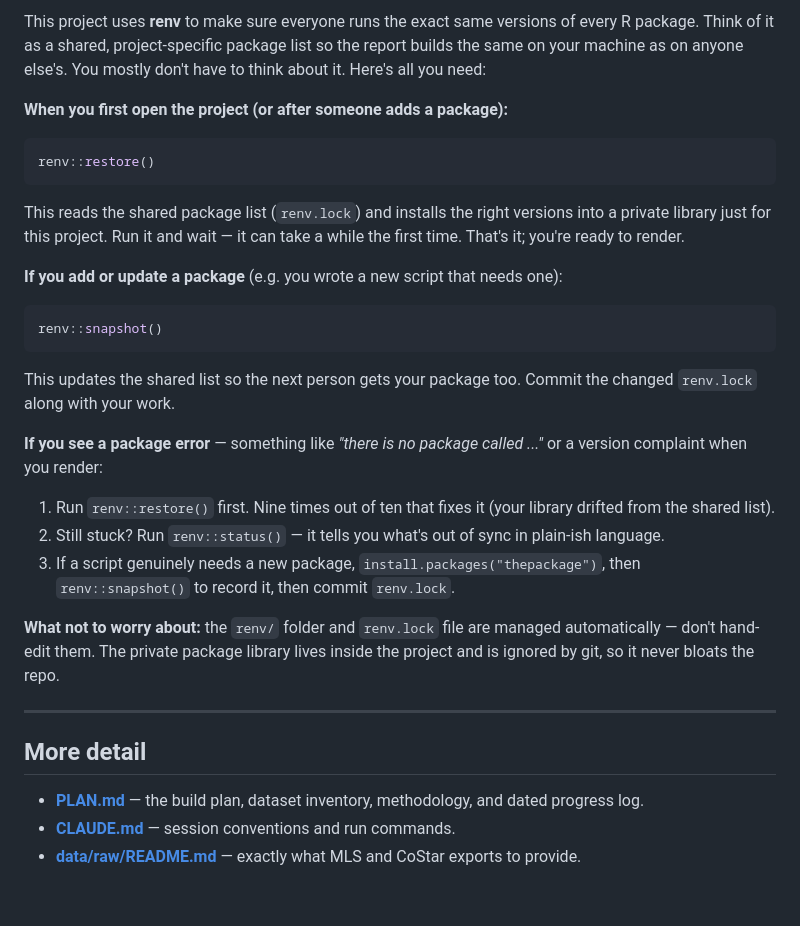
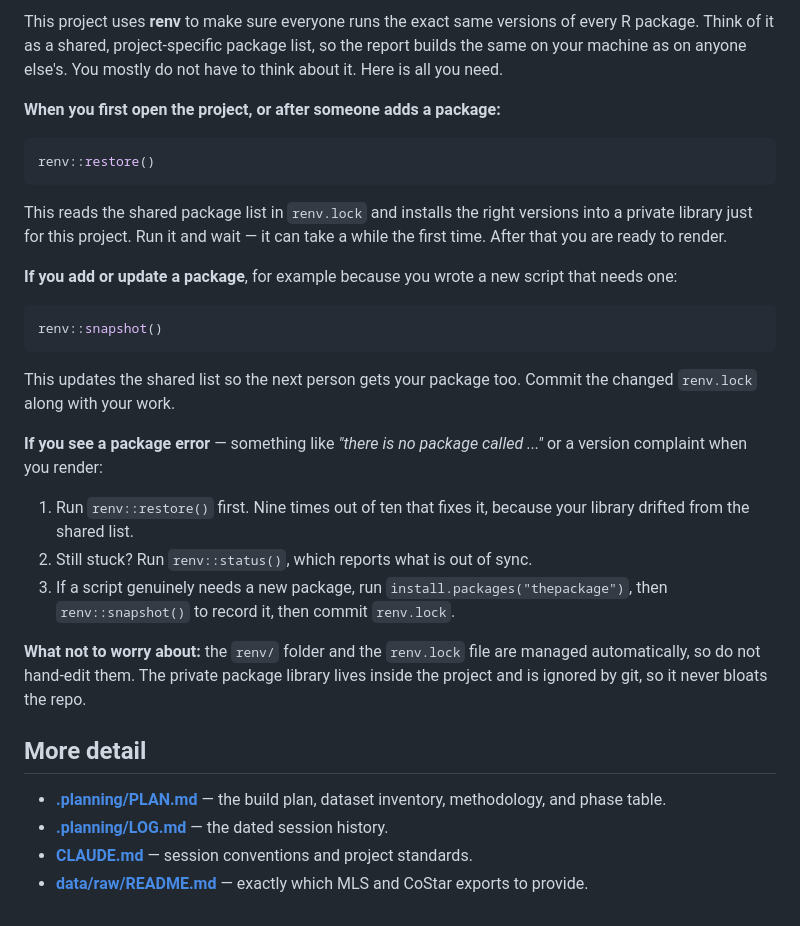
Before and after one commit to hdadvisors/pha-update-2026, a Markdown page: README.md, the part around one of its changes. Drawn GitHub-style.

````diff
--- a/README.md
+++ b/README.md
@@ -63,39 +57,33 @@ can't be shared publicly). To recreate the data files, run the scripts in `r/`.
 
-This project uses **renv** to make sure everyone runs the exact same versions of every R package.
-Think of it as a shared, project-specific package list so the report builds the same on your machine
-as on anyone else's. You mostly don't have to think about it. Here's all you need:
+This project uses **renv** to make sure everyone runs the exact same versions of every R package. Think of it as a shared, project-specific package list, so the report builds the same on your machine as on anyone else's. You mostly do not have to think about it. Here is all you need.
 
-**When you first open the project (or after someone adds a package):**
+**When you first open the project, or after someone adds a package:**
+
 ```r
 renv::restore()
 ```
-This reads the shared package list (`renv.lock`) and installs the right versions into a private
-library just for this project. Run it and wait — it can take a while the first time. That's it;
-you're ready to render.
 
-**If you add or update a package** (e.g. you wrote a new script that needs one):
+This reads the shared package list in `renv.lock` and installs the right versions into a private library just for this project. Run it and wait — it can take a while the first time. After that you are ready to render.
+
+**If you add or update a package**, for example because you wrote a new script that needs one:
+
 ```r
 renv::snapshot()
 ```
-This updates the shared list so the next person gets your package too. Commit the changed
-`renv.lock` along with your work.
 
-**If you see a package error** — something like *"there is no package called ..."* or a version
-complaint when you render:
-1. Run `renv::restore()` first. Nine times out of ten that fixes it (your library drifted from the
-   shared list).
-2. Still stuck? Run `renv::status()` — it tells you what's out of sync in plain-ish language.
-3. If a script genuinely needs a new package, `install.packages("thepackage")`, then
-   `renv::snapshot()` to record it, then commit `renv.lock`.
+This updates the shared list so the next person gets your package too. Commit the changed `renv.lock` along with your work.
 
-**What not to worry about:** the `renv/` folder and `renv.lock` file are managed automatically —
-don't hand-edit them. The private package library lives inside the project and is ignored by git, so
-it never bloats the repo.
+**If you see a package error** — something like *"there is no package called ..."* or a version complaint when you render:
 
----
+1. Run `renv::restore()` first. Nine times out of ten that fixes it, because your library drifted from the shared list.
+2. Still stuck? Run `renv::status()`, which reports what is out of sync.
+3. If a script genuinely needs a new package, run `install.packages("thepackage")`, then `renv::snapshot()` to record it, then commit `renv.lock`.
+
+**What not to worry about:** the `renv/` folder and the `renv.lock` file are managed automatically, so do not hand-edit them. The private package library lives inside the project and is ignored by git, so it never bloats the repo.
 
 ## More detail
 
-- **[PLAN.md](PLAN.md)** — the build plan, dataset inventory, methodology, and dated progress log.
-- **[CLAUDE.md](CLAUDE.md)** — session conventions and run commands.
-- **[data/raw/README.md](data/raw/README.md)** — exactly what MLS and CoStar exports to provide.
+- **[.planning/PLAN.md](.planning/PLAN.md)** — the build plan, dataset inventory, methodology, and phase table.
+- **[.planning/LOG.md](.planning/LOG.md)** — the dated session history.
+- **[CLAUDE.md](CLAUDE.md)** — session conventions and project standards.
+- **[data/raw/README.md](data/raw/README.md)** — exactly which MLS and CoStar exports to provide.
````
Also changed, not shown: other parts of README.md (+24 -30 lines), CLAUDE.md (+77 -140 lines).
